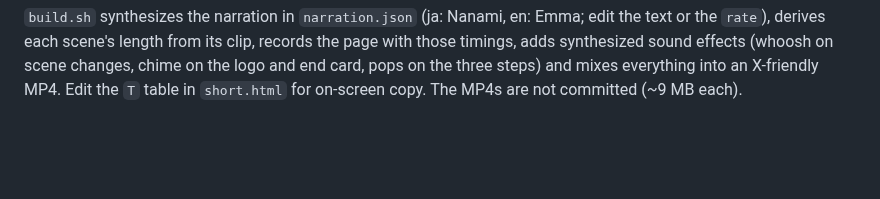
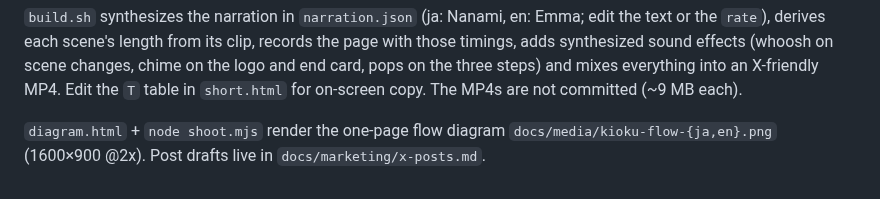
Before and after one commit to misorafa/kioku, a Markdown page: scripts/short/README.md, the part around the change. Drawn GitHub-style; blank space fills up the shorter version.

Commit message:
docs: one-page flow diagram (ja/en) and X post drafts
Co-Authored-By: Claude Fable 5.1 <noreply@anthropic.com>

```diff
--- a/scripts/short/README.md
+++ b/scripts/short/README.md
@@ -17,3 +17,6 @@ or the `rate`), derives each scene's length from its clip, records the page with
 timings, adds synthesized sound effects (whoosh on scene changes, chime on the logo and end
 card, pops on the three steps) and mixes everything into an X-friendly MP4. Edit the `T`
 table in `short.html` for on-screen copy. The MP4s are not committed (~9 MB each).
+
+`diagram.html` + `node shoot.mjs` render the one-page flow diagram `docs/media/kioku-flow-{ja,en}.png` (1600×900 @2x).
+Post drafts live in `docs/marketing/x-posts.md`.
```
Also changed, not shown: docs/marketing/x-posts.md (added, +101 -0 lines), docs/media/kioku-flow-en.png (added), docs/media/kioku-flow-ja.png (added), 2 other files.
